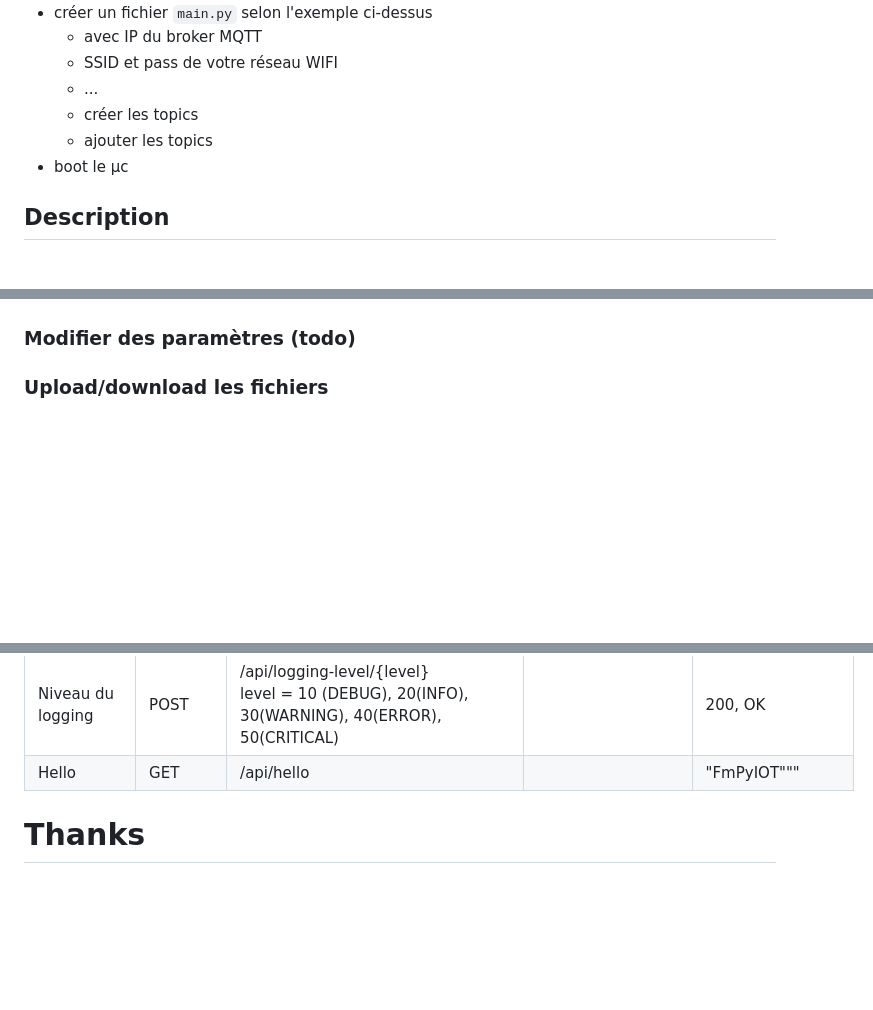
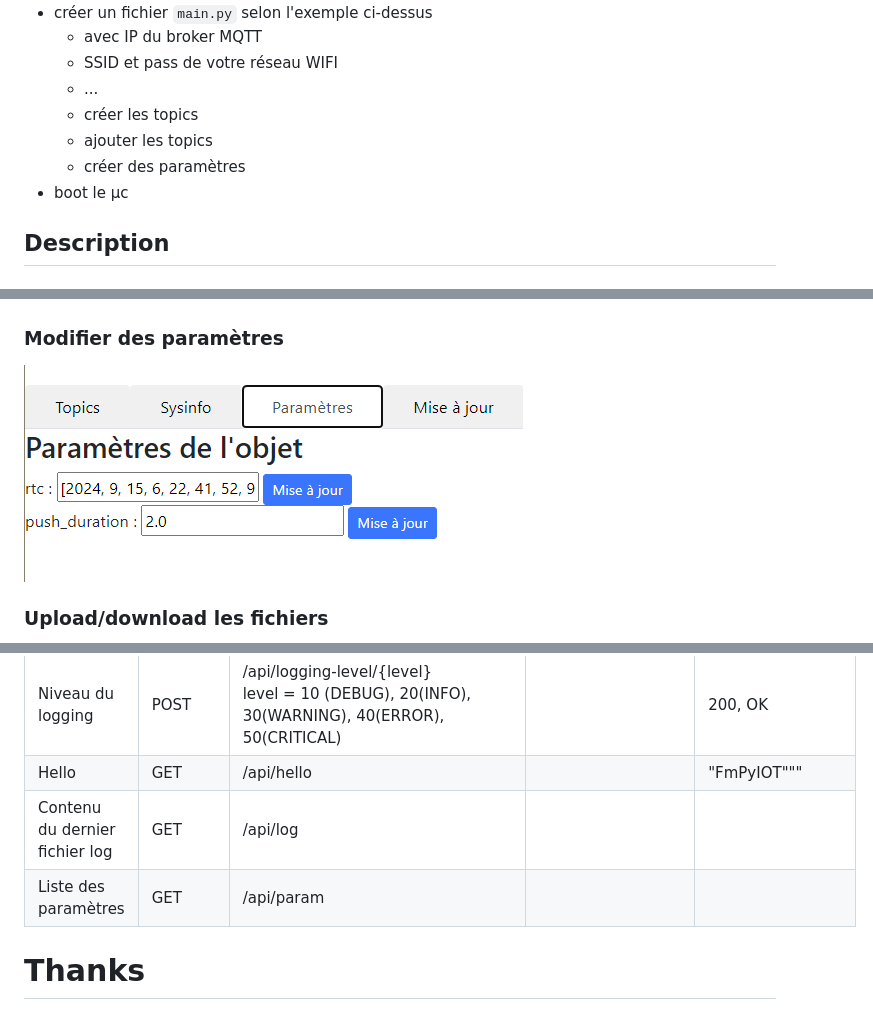
Before and after one commit to FredThx/FmPyIOT, a Markdown page: readme.md, 3 parts joined by grey strips. Rendered like a GitHub page; pictures changed too: image/readme/params.png (added); blank space fills up the shorter version.

```diff
--- a/readme.md
+++ b/readme.md
@@ -65,6 +65,7 @@ iot.run()
   - ...
   - créer les topics
   - ajouter les topics
+  - créer des paramètres
 - boot le µc
 
 ## Description
@@ -113,7 +114,9 @@ Si un topic est prévu en message entrant (ex : l'execution d'une action), alors
 
 ![sysinfo](image/readme/sysinfo.png)
 
-### Modifier des paramètres (todo)
+### Modifier des paramètres
+
+![files](image/readme/params.png)
 
 ### Upload/download les fichiers
 
@@ -147,6 +150,8 @@ Sécurité : BasicAutentification
 | Execution d'une commande python     | POST            | /api/repl/cmd                                                                                      | json:``json {"cmd" : "print(f'Hello {iot.name}')"}``                                | json:``json {"rep": ""}``                            |
 | Niveau du logging                   | POST            | /api/logging-level/{level}<br />level = 10 (DEBUG), 20(INFO), 30(WARNING), 40(ERROR), 50(CRITICAL) |                                                                                     | 200, OK                                               |
 | Hello                               | GET             | /api/hello                                                                                         |                                                                                     | "FmPyIOT"""                                           |
+| Contenu du dernier fichier log      | GET             | /api/log                                                                                           |                                                                                     |                                                       |
+| Liste des paramètres               | GET             | /api/param                                                                                         |                                                                                     |                                                       |
 
 # Thanks
 
```
Also changed, not shown: 1 other file.
